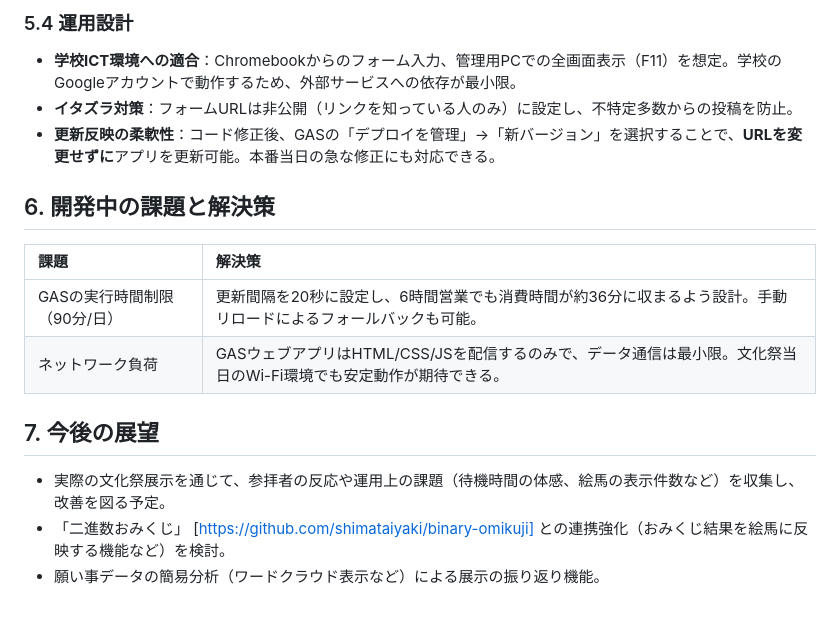
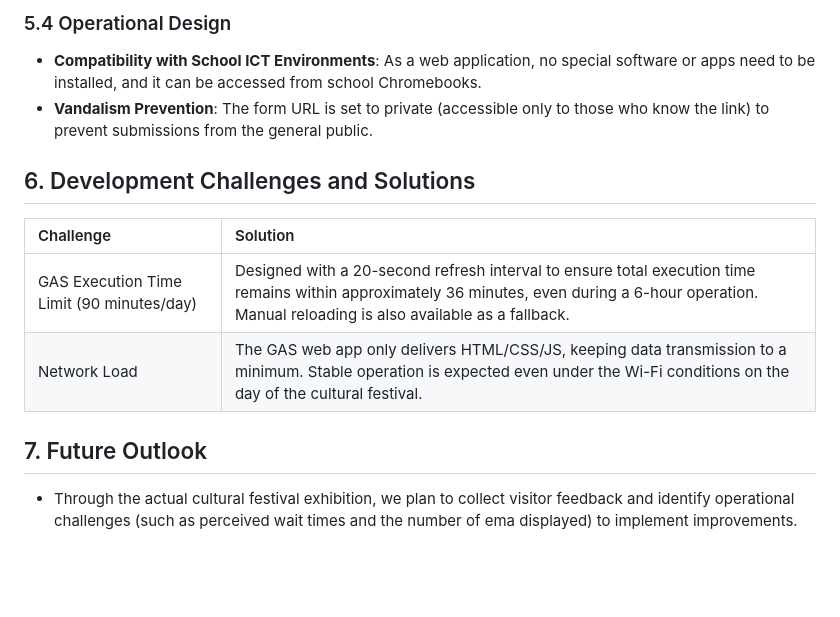
Before and after one commit to shimataiyaki/digital-ema, a Markdown page: README.md, the part around one of its changes. GitHub-like rendering; blank space fills up the shorter version.

```diff
--- a/README.md
+++ b/README.md
@@ -53,17 +53,14 @@
 
-### 5.4 運用設計
-- **学校ICT環境への適合**：Chromebookからのフォーム入力、管理用PCでの全画面表示（F11）を想定。学校のGoogleアカウントで動作するため、外部サービスへの依存が最小限。
-- **イタズラ対策**：フォームURLは非公開（リンクを知っている人のみ）に設定し、不特定多数からの投稿を防止。
-- **更新反映の柔軟性**：コード修正後、GASの「デプロイを管理」→「新バージョン」を選択することで、**URLを変更せずに**アプリを更新可能。本番当日の急な修正にも対応できる。
+### 5.4 Operational Design
+- **Compatibility with School ICT Environments**: As a web application, no special software or apps need to be installed, and it can be accessed from school Chromebooks.
+- **Vandalism Prevention**: The form URL is set to private (accessible only to those who know the link) to prevent submissions from the general public.
 
-## 6. 開発中の課題と解決策
+## 6. Development Challenges and Solutions
 
-| 課題 | 解決策 |
+| Challenge | Solution |
 |:---|:---|
-| GASの実行時間制限（90分/日） | 更新間隔を20秒に設定し、6時間営業でも消費時間が約36分に収まるよう設計。手動リロードによるフォールバックも可能。 |
-| ネットワーク負荷 | GASウェブアプリはHTML/CSS/JSを配信するのみで、データ通信は最小限。文化祭当日のWi-Fi環境でも安定動作が期待できる。 |
+| GAS Execution Time Limit (90 minutes/day) | Designed with a 20-second refresh interval to ensure total execution time remains within approximately 36 minutes, even during a 6-hour operation. Manual reloading is also available as a fallback. |
+| Network Load | The GAS web app only delivers HTML/CSS/JS, keeping data transmission to a minimum. Stable operation is expected even under the Wi-Fi conditions on the day of the cultural festival. |
 
-## 7. 今後の展望
-- 実際の文化祭展示を通じて、参拝者の反応や運用上の課題（待機時間の体感、絵馬の表示件数など）を収集し、改善を図る予定。
-- 「二進数おみくじ」  [https://github.com/shimataiyaki/binary-omikuji] との連携強化（おみくじ結果を絵馬に反映する機能など）を検討。
-- 願い事データの簡易分析（ワードクラウド表示など）による展示の振り返り機能。
+## 7. Future Outlook
+- Through the actual cultural festival exhibition, we plan to collect visitor feedback and identify operational challenges (such as perceived wait times and the number of ema displayed) to implement improvements.
```
Also changed, not shown: other parts of README.md (+40 -40 lines).
